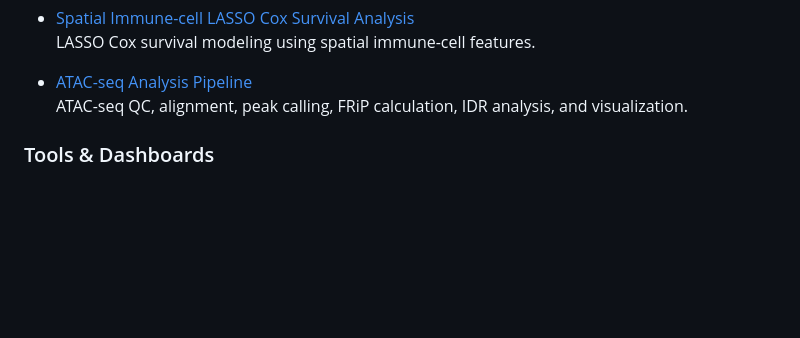
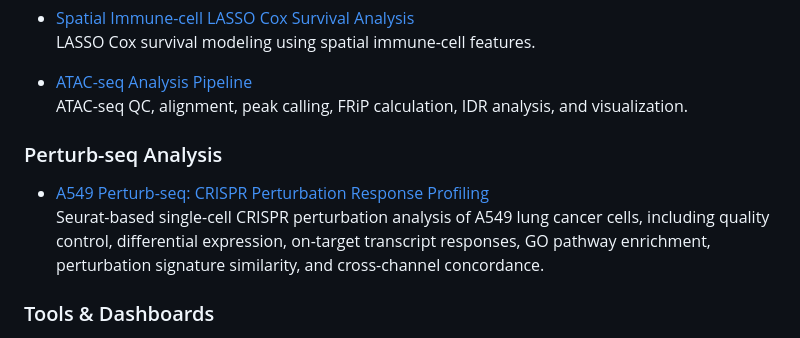
Before and after one commit to zenggitrepos/joshzeng, a Markdown page: README.md, the part around the change. GitHub-like rendering; blank space fills up the shorter version.

Commit message:
readme revision

```diff
--- a/README.md
+++ b/README.md
@@ -51,6 +51,9 @@ This repository highlights selected projects in computational biology, bioinform
 - [ATAC-seq Analysis Pipeline](ATAC_seq)
   ATAC-seq QC, alignment, peak calling, FRiP calculation, IDR analysis, and visualization.
 
+### Perturb-seq Analysis
+- [A549 Perturb-seq: CRISPR Perturbation Response Profiling](A549-PerturbSeq-CRISPR-Analysis)
+  Seurat-based single-cell CRISPR perturbation analysis of A549 lung cancer cells, including quality control, differential expression, on-target transcript responses, GO pathway enrichment, perturbation signature similarity, and cross-channel concordance.
 
 ### Tools & Dashboards
 
```
